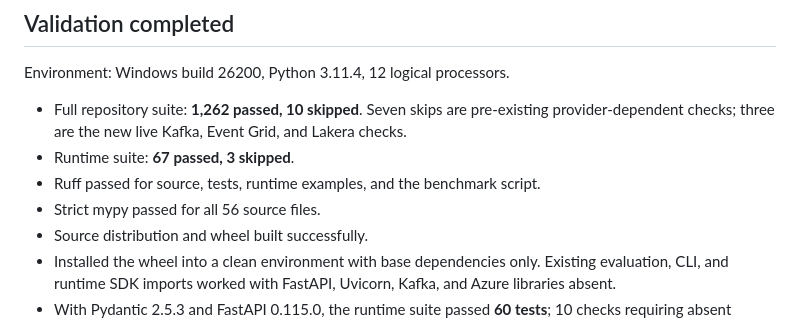
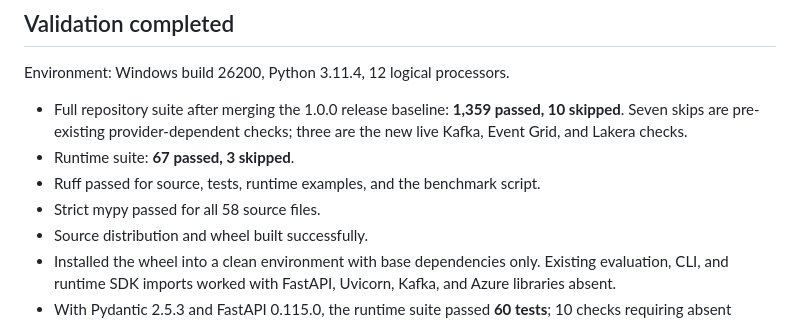
Before and after one commit to kutanti/litmusai, a Markdown page: docs/runtime-threat-alerting-review.md, the part around the change. Rendered like a GitHub page.

Commit message:
Record validation against the current release

```diff
--- a/docs/runtime-threat-alerting-review.md
+++ b/docs/runtime-threat-alerting-review.md
@@ -40,11 +40,12 @@ exercise identical canonical event IDs across all three destination adapters.
 
 Environment: Windows build 26200, Python 3.11.4, 12 logical processors.
 
-- Full repository suite: **1,262 passed, 10 skipped**. Seven skips are pre-existing
+- Full repository suite after merging the 1.0.0 release baseline: **1,359 passed,
+  10 skipped**. Seven skips are pre-existing
   provider-dependent checks; three are the new live Kafka, Event Grid, and Lakera checks.
 - Runtime suite: **67 passed, 3 skipped**.
 - Ruff passed for source, tests, runtime examples, and the benchmark script.
-- Strict mypy passed for all 56 source files.
+- Strict mypy passed for all 58 source files.
 - Source distribution and wheel built successfully.
 - Installed the wheel into a clean environment with base dependencies only. Existing
   evaluation, CLI, and runtime SDK imports worked with FastAPI, Uvicorn, Kafka, and
```
